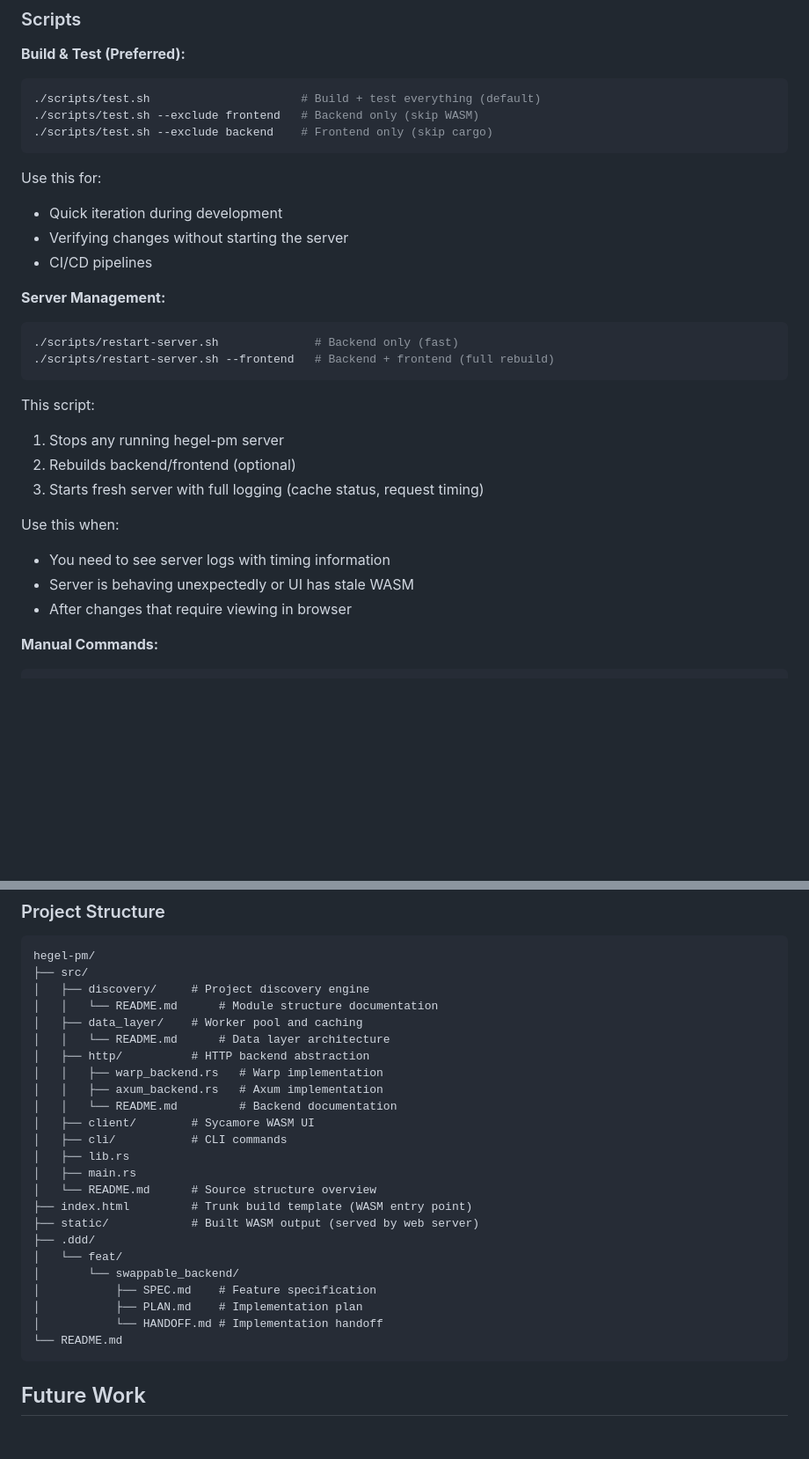
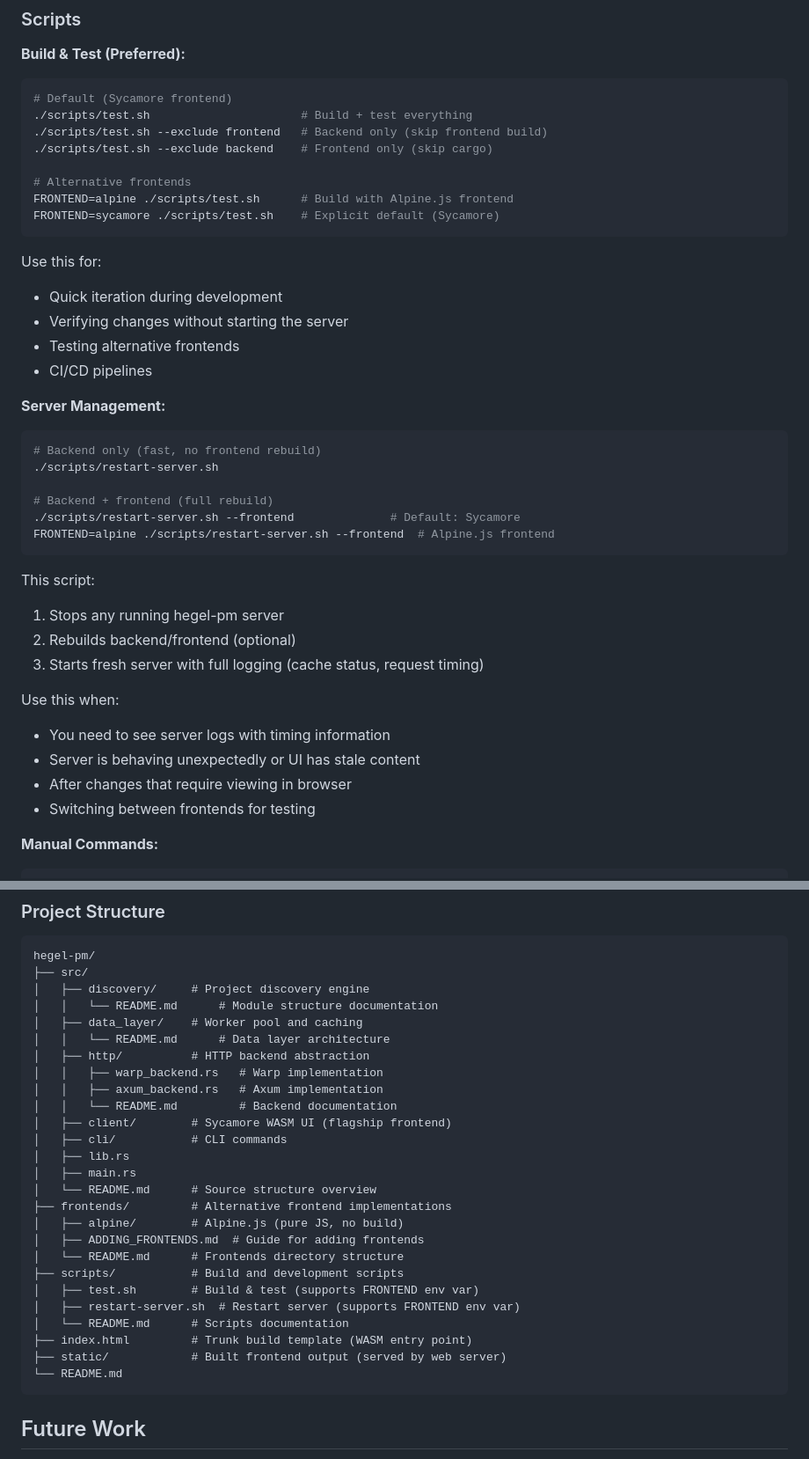
Before and after one commit to dialecticianai/hegel-pm, a Markdown page: README.md, 2 parts joined by grey strips. Shown at 88% size. Drawn GitHub-style; blank space fills up the shorter version.

````diff
--- a/README.md
+++ b/README.md
@@ -169,20 +169,30 @@ let config = DiscoveryConfig::new(
 
 **Build & Test (Preferred):**
 ```bash
-./scripts/test.sh                      # Build + test everything (default)
-./scripts/test.sh --exclude frontend   # Backend only (skip WASM)
+# Default (Sycamore frontend)
+./scripts/test.sh                      # Build + test everything
+./scripts/test.sh --exclude frontend   # Backend only (skip frontend build)
 ./scripts/test.sh --exclude backend    # Frontend only (skip cargo)
+
+# Alternative frontends
+FRONTEND=alpine ./scripts/test.sh      # Build with Alpine.js frontend
+FRONTEND=sycamore ./scripts/test.sh    # Explicit default (Sycamore)
 ```
 
 Use this for:
 - Quick iteration during development
 - Verifying changes without starting the server
+- Testing alternative frontends
 - CI/CD pipelines
 
 **Server Management:**
 ```bash
-./scripts/restart-server.sh              # Backend only (fast)
-./scripts/restart-server.sh --frontend   # Backend + frontend (full rebuild)
+# Backend only (fast, no frontend rebuild)
+./scripts/restart-server.sh
+
+# Backend + frontend (full rebuild)
+./scripts/restart-server.sh --frontend              # Default: Sycamore
+FRONTEND=alpine ./scripts/restart-server.sh --frontend  # Alpine.js frontend
 ```
 
 This script:
@@ -192,8 +202,9 @@ This script:
 
 Use this when:
 - You need to see server logs with timing information
-- Server is behaving unexpectedly or UI has stale WASM
+- Server is behaving unexpectedly or UI has stale content
 - After changes that require viewing in browser
+- Switching between frontends for testing
 
 **Manual Commands:**
 ```bash
@@ -217,19 +228,21 @@ hegel-pm/
 │   │   ├── warp_backend.rs   # Warp implementation
 │   │   ├── axum_backend.rs   # Axum implementation
 │   │   └── README.md         # Backend documentation
-│   ├── client/        # Sycamore WASM UI
+│   ├── client/        # Sycamore WASM UI (flagship frontend)
 │   ├── cli/           # CLI commands
 │   ├── lib.rs
 │   ├── main.rs
 │   └── README.md      # Source structure overview
+├── frontends/         # Alternative frontend implementations
+│   ├── alpine/        # Alpine.js (pure JS, no build)
+│   ├── ADDING_FRONTENDS.md  # Guide for adding frontends
+│   └── README.md      # Frontends directory structure
+├── scripts/           # Build and development scripts
+│   ├── test.sh        # Build & test (supports FRONTEND env var)
+│   ├── restart-server.sh  # Restart server (supports FRONTEND env var)
+│   └── README.md      # Scripts documentation
 ├── index.html         # Trunk build template (WASM entry point)
-├── static/            # Built WASM output (served by web server)
-├── .ddd/
-│   └── feat/
-│       └── swappable_backend/
-│           ├── SPEC.md    # Feature specification
-│           ├── PLAN.md    # Implementation plan
-│           └── HANDOFF.md # Implementation handoff
+├── static/            # Built frontend output (served by web server)
 └── README.md
 ```
 
````
Also changed, not shown: ARCHITECTURE.md (+46 -1 lines).
